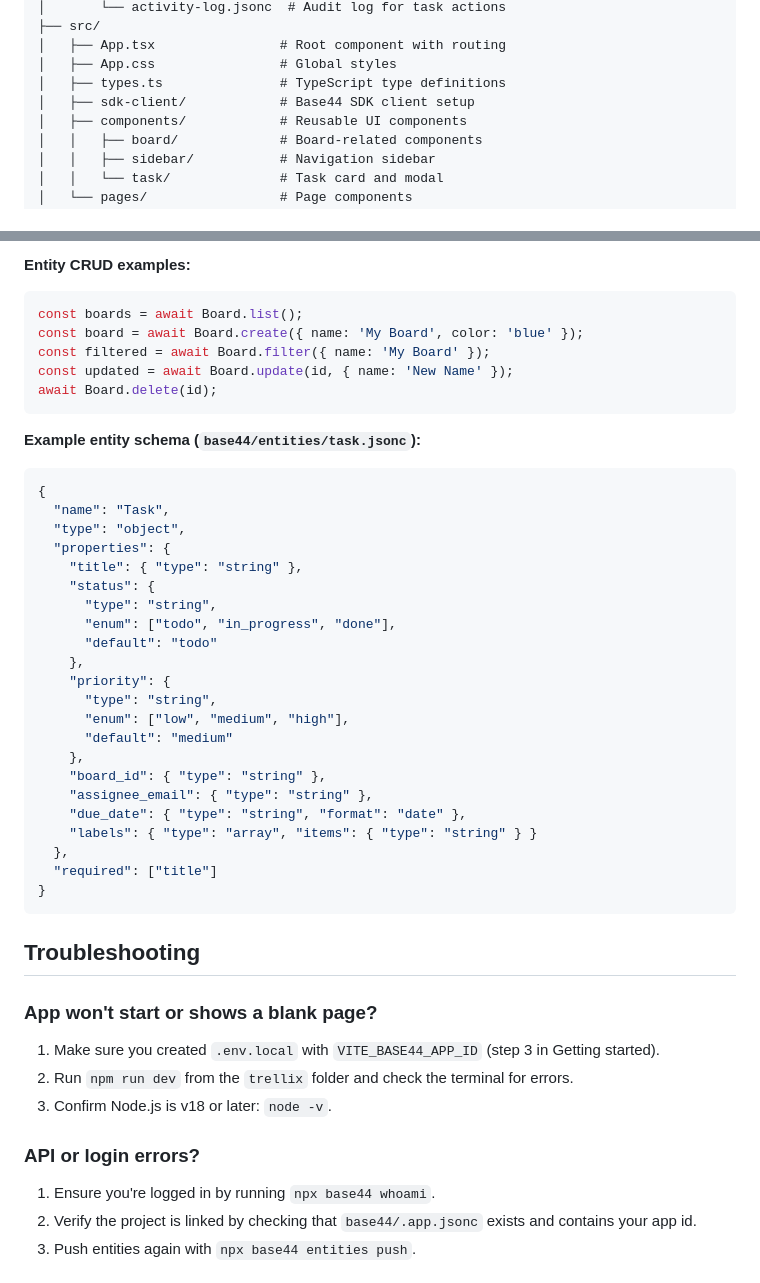
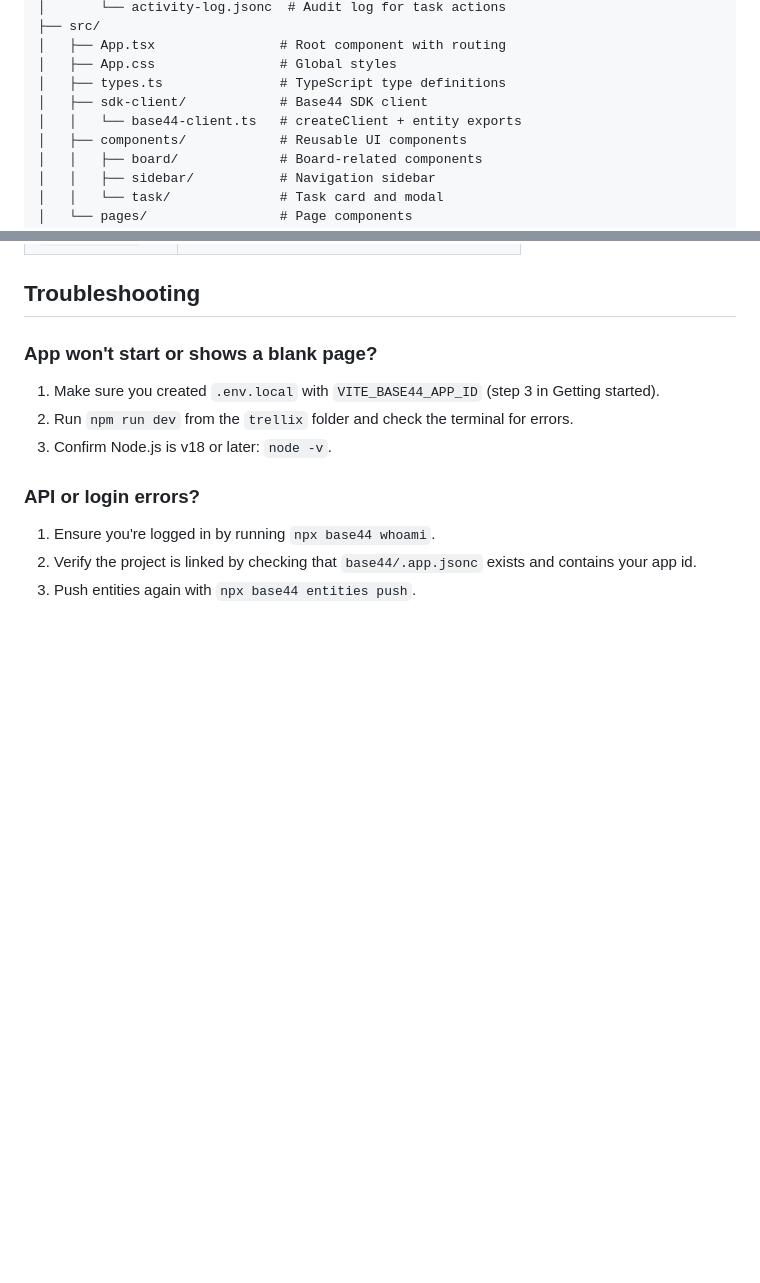
Before and after one commit to base44/apps-examples, a Markdown page: trellix/README.md, 2 parts joined by grey strips. GitHub-like rendering; blank space fills up the shorter version.

````diff
--- a/trellix/README.md
+++ b/trellix/README.md
@@ -65,7 +65,8 @@ trellix/
 │   ├── App.tsx                # Root component with routing
 │   ├── App.css                # Global styles
 │   ├── types.ts               # TypeScript type definitions
-│   ├── sdk-client/            # Base44 SDK client setup
+│   ├── sdk-client/            # Base44 SDK client
+│   │   └── base44-client.ts   # createClient + entity exports
 │   ├── components/            # Reusable UI components
 │   │   ├── board/             # Board-related components
 │   │   ├── sidebar/           # Navigation sidebar
@@ -140,39 +101,3 @@ base44.auth.logout();
-**Entity CRUD examples:**
-
-```typescript
-const boards = await Board.list();
-const board = await Board.create({ name: 'My Board', color: 'blue' });
-const filtered = await Board.filter({ name: 'My Board' });
-const updated = await Board.update(id, { name: 'New Name' });
-await Board.delete(id);
-```
-
-**Example entity schema (`base44/entities/task.jsonc`):**
-
-```jsonc
-{
-  "name": "Task",
-  "type": "object",
-  "properties": {
-    "title": { "type": "string" },
-    "status": {
-      "type": "string",
-      "enum": ["todo", "in_progress", "done"],
-      "default": "todo"
-    },
-    "priority": {
-      "type": "string",
-      "enum": ["low", "medium", "high"],
-      "default": "medium"
-    },
-    "board_id": { "type": "string" },
-    "assignee_email": { "type": "string" },
-    "due_date": { "type": "string", "format": "date" },
-    "labels": { "type": "array", "items": { "type": "string" } }
-  },
-  "required": ["title"]
-}
-```
 
 ## Troubleshooting
 
````
Also changed, not shown: other parts of trellix/README.md (+3 -41 lines).
